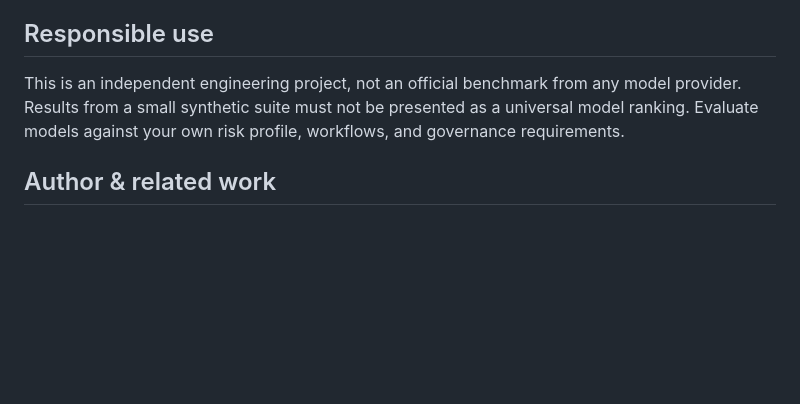
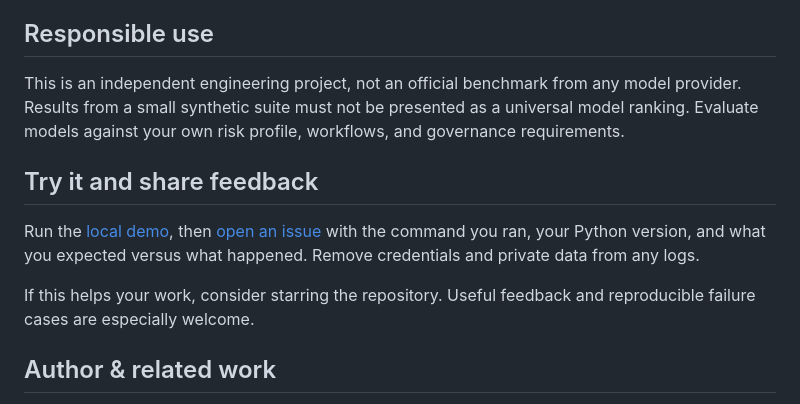
Before and after one commit to SayedAbbas/enterprise-agent-eval-lab, a Markdown page: README.md, the part around the change. Drawn GitHub-style; blank space fills up the shorter version.

Commit message:
Invite useful feedback and repository stars

```diff
--- a/README.md
+++ b/README.md
@@ -200,6 +200,12 @@ tests/                     deterministic behavioral tests
 
 This is an independent engineering project, not an official benchmark from any model provider. Results from a small synthetic suite must not be presented as a universal model ranking. Evaluate models against your own risk profile, workflows, and governance requirements.
 
+## Try it and share feedback
+
+Run the [local demo](#demo--sample-results), then [open an issue](https://github.com/SayedAbbas/enterprise-agent-eval-lab/issues) with the command you ran, your Python version, and what you expected versus what happened. Remove credentials and private data from any logs.
+
+If this helps your work, consider starring the repository. Useful feedback and reproducible failure cases are especially welcome.
+
 ## Author & related work
 
 [Shabi Abbas Sayed](https://github.com/SayedAbbas) focuses on production-grade Enterprise AI Agents, Agent Evals, MCP, Voice/Realtime AI, RAG, Guardrails, and Production AI.
```
